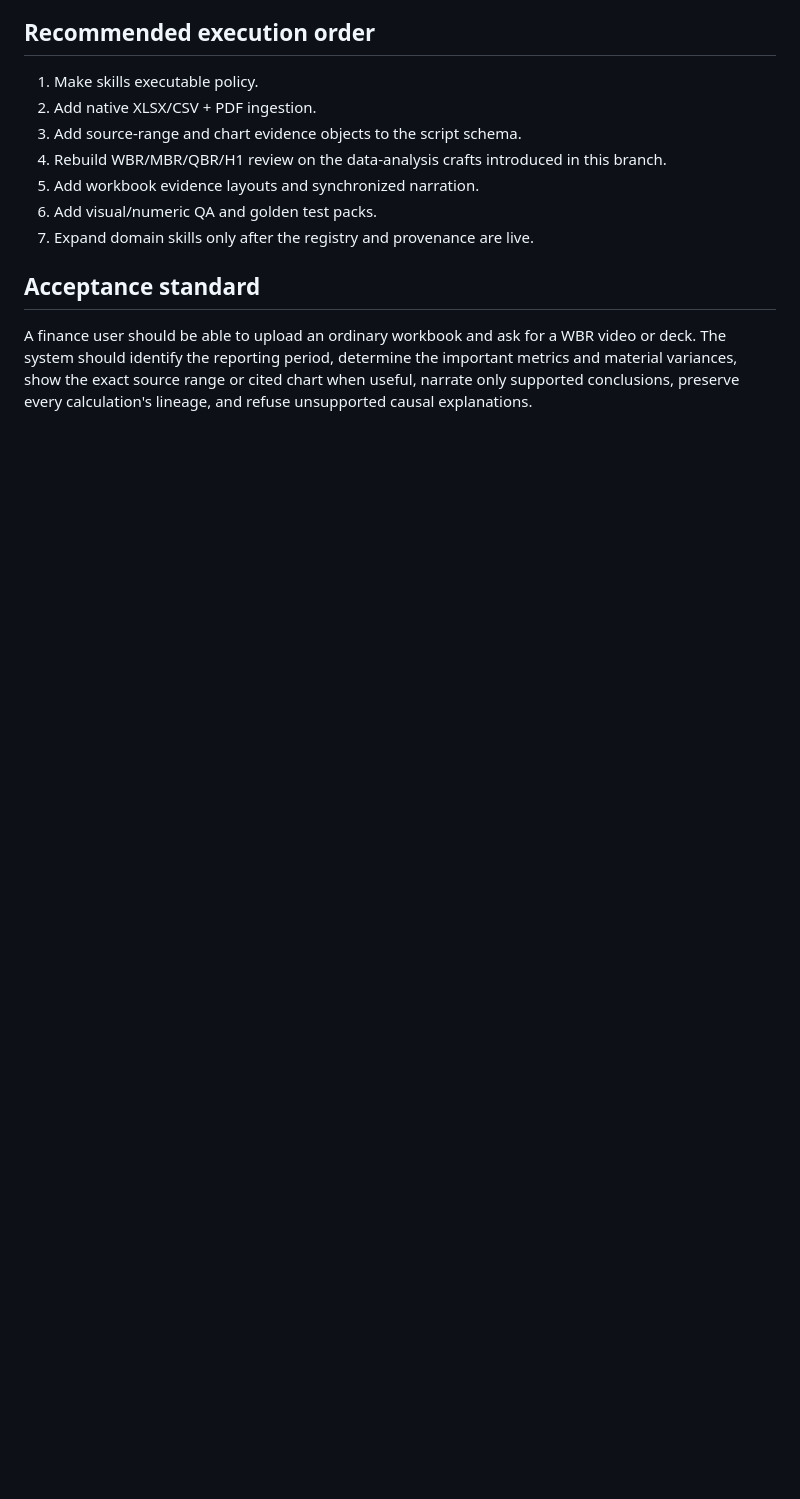
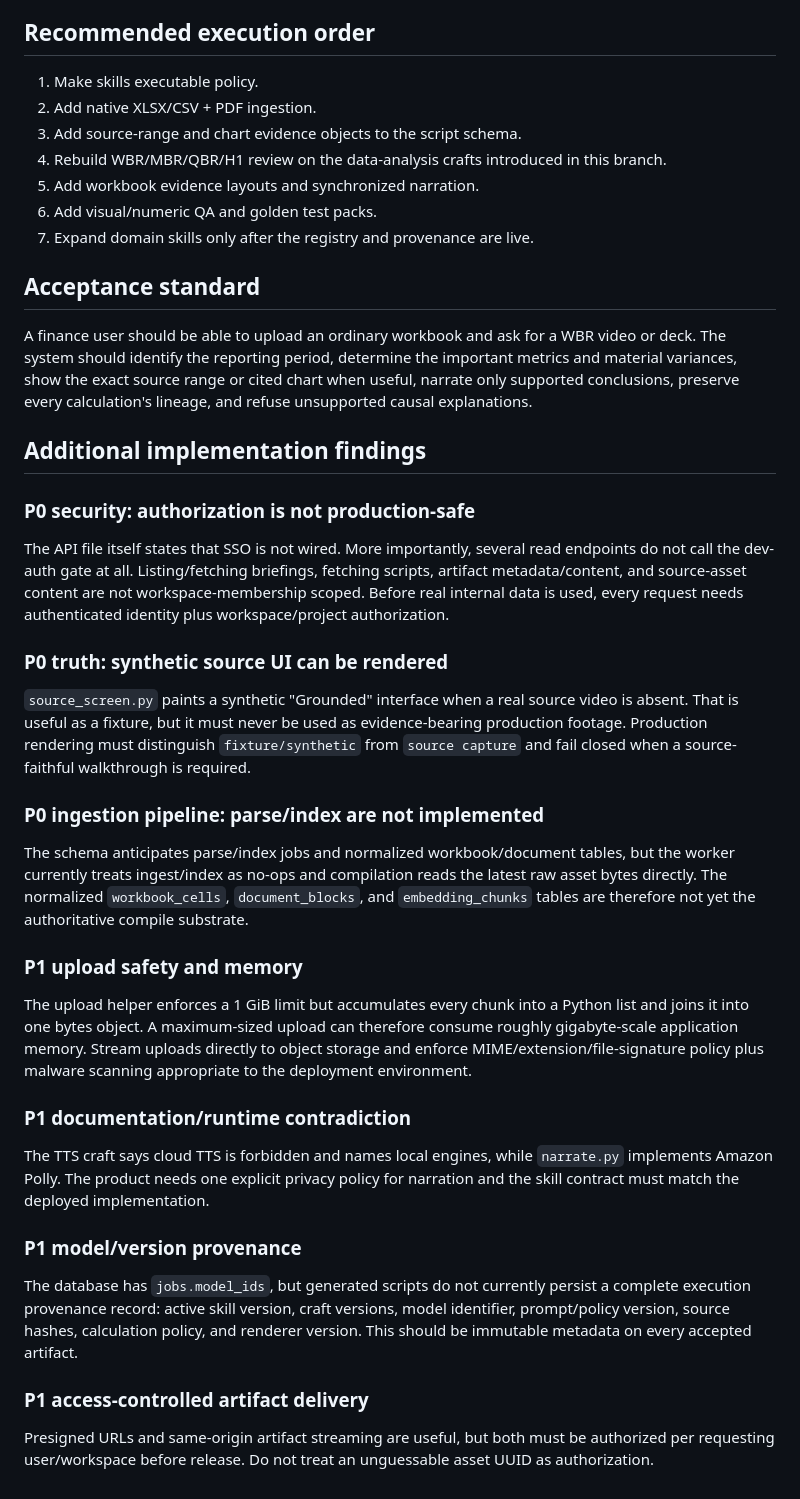
Before and after one commit to ayo-lgtm/grounded-studio, a Markdown page: docs/17-implementation-audit.md, the part around the change. Drawn GitHub-style; blank space fills up the shorter version.

Commit message:
Expand implementation audit with security and runtime findings

```diff
--- a/docs/17-implementation-audit.md
+++ b/docs/17-implementation-audit.md
@@ -103,3 +103,27 @@ Required:
 ## Acceptance standard
 
 A finance user should be able to upload an ordinary workbook and ask for a WBR video or deck. The system should identify the reporting period, determine the important metrics and material variances, show the exact source range or cited chart when useful, narrate only supported conclusions, preserve every calculation's lineage, and refuse unsupported causal explanations.
+
+
+## Additional implementation findings
+
+### P0 security: authorization is not production-safe
+The API file itself states that SSO is not wired. More importantly, several read endpoints do not call the dev-auth gate at all. Listing/fetching briefings, fetching scripts, artifact metadata/content, and source-asset content are not workspace-membership scoped. Before real internal data is used, every request needs authenticated identity plus workspace/project authorization.
+
+### P0 truth: synthetic source UI can be rendered
+`source_screen.py` paints a synthetic "Grounded" interface when a real source video is absent. That is useful as a fixture, but it must never be used as evidence-bearing production footage. Production rendering must distinguish `fixture/synthetic` from `source capture` and fail closed when a source-faithful walkthrough is required.
+
+### P0 ingestion pipeline: parse/index are not implemented
+The schema anticipates parse/index jobs and normalized workbook/document tables, but the worker currently treats ingest/index as no-ops and compilation reads the latest raw asset bytes directly. The normalized `workbook_cells`, `document_blocks`, and `embedding_chunks` tables are therefore not yet the authoritative compile substrate.
+
+### P1 upload safety and memory
+The upload helper enforces a 1 GiB limit but accumulates every chunk into a Python list and joins it into one bytes object. A maximum-sized upload can therefore consume roughly gigabyte-scale application memory. Stream uploads directly to object storage and enforce MIME/extension/file-signature policy plus malware scanning appropriate to the deployment environment.
+
+### P1 documentation/runtime contradiction
+The TTS craft says cloud TTS is forbidden and names local engines, while `narrate.py` implements Amazon Polly. The product needs one explicit privacy policy for narration and the skill contract must match the deployed implementation.
+
+### P1 model/version provenance
+The database has `jobs.model_ids`, but generated scripts do not currently persist a complete execution provenance record: active skill version, craft versions, model identifier, prompt/policy version, source hashes, calculation policy, and renderer version. This should be immutable metadata on every accepted artifact.
+
+### P1 access-controlled artifact delivery
+Presigned URLs and same-origin artifact streaming are useful, but both must be authorized per requesting user/workspace before release. Do not treat an unguessable asset UUID as authorization.
```
